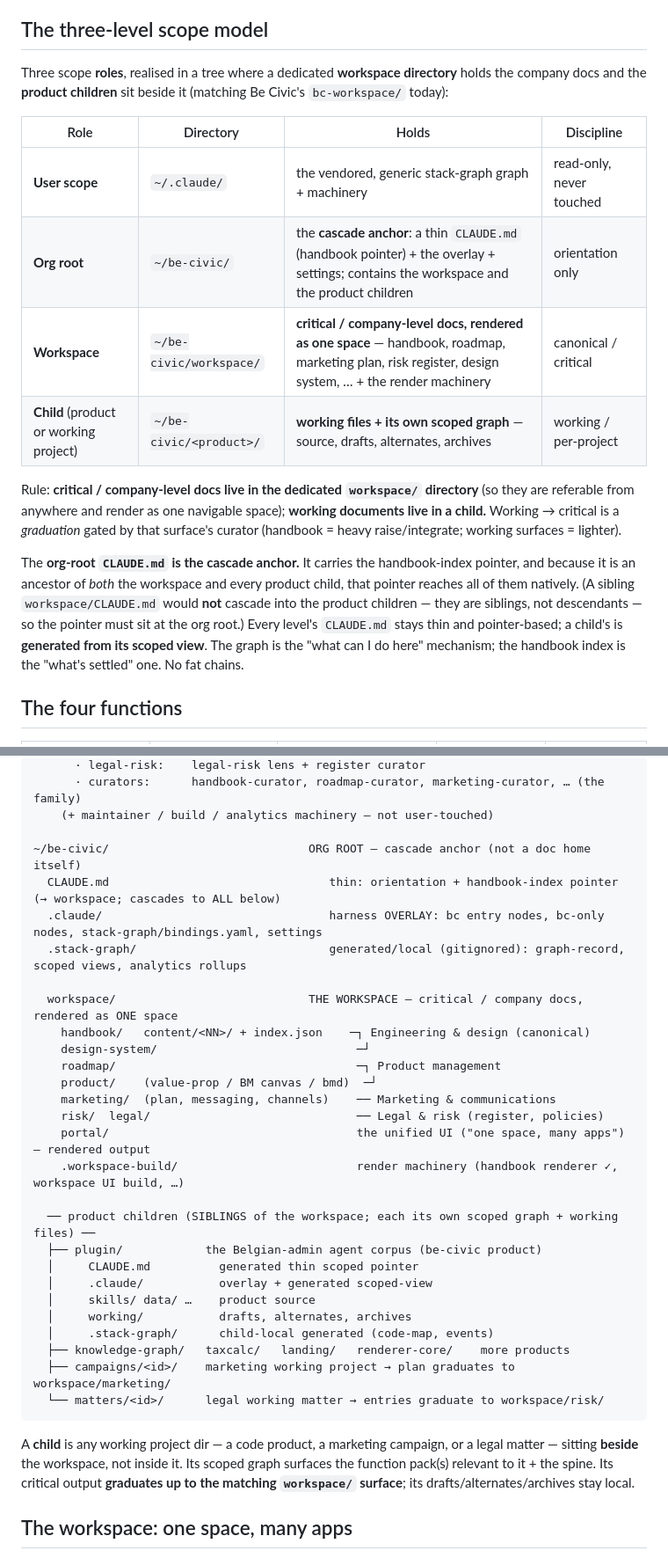
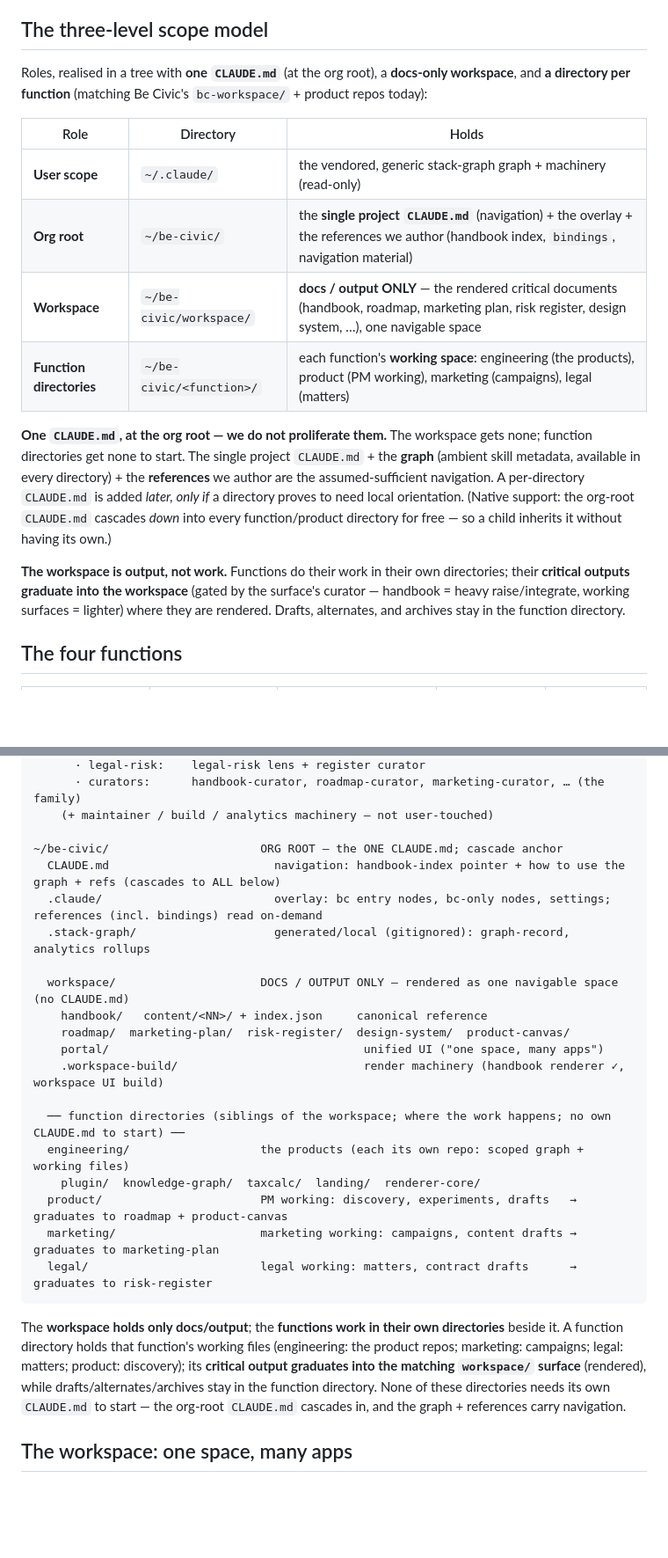
Before and after one commit to hk121992/stack-graph, a Markdown page: docs/be-civic-design.md, 2 parts joined by grey strips. Shown at 88% size. Rendered like a GitHub page; blank space fills up the shorter version.

````diff
--- a/docs/be-civic-design.md
+++ b/docs/be-civic-design.md
@@ -49,27 +49,27 @@ the way we want": the spine does, by native mechanics; the rest is work we own.
 
 ## The three-level scope model
 
-Three scope **roles**, realised in a tree where a dedicated **workspace directory** holds the
-company docs and the **product children** sit beside it (matching Be Civic's `bc-workspace/` today):
+Roles, realised in a tree with **one `CLAUDE.md`** (at the org root), a **docs-only workspace**, and
+**a directory per function** (matching Be Civic's `bc-workspace/` + product repos today):
 
-| Role | Directory | Holds | Discipline |
-|---|---|---|---|
-| **User scope** | `~/.claude/` | the vendored, generic stack-graph graph + machinery | read-only, never touched |
-| **Org root** | `~/be-civic/` | the **cascade anchor**: a thin `CLAUDE.md` (handbook pointer) + the overlay + settings; contains the workspace and the product children | orientation only |
-| **Workspace** | `~/be-civic/workspace/` | **critical / company-level docs, rendered as one space** — handbook, roadmap, marketing plan, risk register, design system, … + the render machinery | canonical / critical |
-| **Child** (product or working project) | `~/be-civic/<product>/` | **working files + its own scoped graph** — source, drafts, alternates, archives | working / per-project |
+| Role | Directory | Holds |
+|---|---|---|
+| **User scope** | `~/.claude/` | the vendored, generic stack-graph graph + machinery (read-only) |
+| **Org root** | `~/be-civic/` | the **single project `CLAUDE.md`** (navigation) + the overlay + the references we author (handbook index, `bindings`, navigation material) |
+| **Workspace** | `~/be-civic/workspace/` | **docs / output ONLY** — the rendered critical documents (handbook, roadmap, marketing plan, risk register, design system, …), one navigable space |
+| **Function directories** | `~/be-civic/<function>/` | each function's **working space**: engineering (the products), product (PM working), marketing (campaigns), legal (matters) |
 
-Rule: **critical / company-level docs live in the dedicated `workspace/` directory** (so they are
-referable from anywhere and render as one navigable space); **working documents live in a child.**
-Working → critical is a *graduation* gated by that surface's curator (handbook = heavy raise/integrate;
-working surfaces = lighter).
+**One `CLAUDE.md`, at the org root — we do not proliferate them.** The workspace gets none; function
+directories get none to start. The single project `CLAUDE.md` + the **graph** (ambient skill metadata,
+available in every directory) + the **references** we author are the assumed-sufficient navigation. A
+per-directory `CLAUDE.md` is added *later, only if* a directory proves to need local orientation.
+(Native support: the org-root `CLAUDE.md` cascades *down* into every function/product directory for
+free — so a child inherits it without having its own.)
 
-The **org-root `CLAUDE.md` is the cascade anchor.** It carries the handbook-index pointer, and
-because it is an ancestor of *both* the workspace and every product child, that pointer reaches all
-of them natively. (A sibling `workspace/CLAUDE.md` would **not** cascade into the product children —
-they are siblings, not descendants — so the pointer must sit at the org root.) Every level's
-`CLAUDE.md` stays thin and pointer-based; a child's is **generated from its scoped view**. The graph
-is the "what can I do here" mechanism; the handbook index is the "what's settled" one. No fat chains.
+**The workspace is output, not work.** Functions do their work in their own directories; their
+**critical outputs graduate into the workspace** (gated by the surface's curator — handbook = heavy
+raise/integrate, working surfaces = lighter) where they are rendered. Drafts, alternates, and
+archives stay in the function directory.
 
 ## The four functions
 
@@ -98,37 +98,31 @@ plan, risk register). The split is by canonicity/churn.
       · curators:      handbook-curator, roadmap-curator, marketing-curator, … (the family)
     (+ maintainer / build / analytics machinery — not user-touched)
 
-~/be-civic/                             ORG ROOT — cascade anchor (not a doc home itself)
-  CLAUDE.md                                thin: orientation + handbook-index pointer (→ workspace; cascades to ALL below)
-  .claude/                                 harness OVERLAY: bc entry nodes, bc-only nodes, stack-graph/bindings.yaml, settings
-  .stack-graph/                            generated/local (gitignored): graph-record, scoped views, analytics rollups
+~/be-civic/                      ORG ROOT — the ONE CLAUDE.md; cascade anchor
+  CLAUDE.md                        navigation: handbook-index pointer + how to use the graph + refs (cascades to ALL below)
+  .claude/                         overlay: bc entry nodes, bc-only nodes, settings; references (incl. bindings) read on-demand
+  .stack-graph/                    generated/local (gitignored): graph-record, analytics rollups
 
-  workspace/                            THE WORKSPACE — critical / company docs, rendered as ONE space
-    handbook/   content/<NN>/ + index.json    ─┐ Engineering & design (canonical)
-    design-system/                             ─┘
-    roadmap/                                   ─┐ Product management
-    product/    (value-prop / BM canvas / bmd)  ─┘
-    marketing/  (plan, messaging, channels)    ── Marketing & communications
-    risk/  legal/                              ── Legal & risk (register, policies)
-    portal/                                    the unified UI ("one space, many apps") — rendered output
-    .workspace-build/                          render machinery (handbook renderer ✓, workspace UI build, …)
+  workspace/                     DOCS / OUTPUT ONLY — rendered as one navigable space (no CLAUDE.md)
+    handbook/   content/<NN>/ + index.json     canonical reference
+    roadmap/  marketing-plan/  risk-register/  design-system/  product-canvas/
+    portal/                                     unified UI ("one space, many apps")
+    .workspace-build/                           render machinery (handbook renderer ✓, workspace UI build)
 
-  ── product children (SIBLINGS of the workspace; each its own scoped graph + working files) ──
-  ├── plugin/            the Belgian-admin agent corpus (be-civic product)
-  │     CLAUDE.md          generated thin scoped pointer
-  │     .claude/           overlay + generated scoped-view
-  │     skills/ data/ …    product source
-  │     working/           drafts, alternates, archives
-  │     .stack-graph/      child-local generated (code-map, events)
-  ├── knowledge-graph/   taxcalc/   landing/   renderer-core/    more products
-  ├── campaigns/<id>/    marketing working project → plan graduates to workspace/marketing/
-  └── matters/<id>/      legal working matter → entries graduate to workspace/risk/
+  ── function directories (siblings of the workspace; where the work happens; no own CLAUDE.md to start) ──
+  engineering/                   the products (each its own repo: scoped graph + working files)
+    plugin/  knowledge-graph/  taxcalc/  landing/  renderer-core/
+  product/                       PM working: discovery, experiments, drafts   → graduates to roadmap + product-canvas
+  marketing/                     marketing working: campaigns, content drafts → graduates to marketing-plan
+  legal/                         legal working: matters, contract drafts      → graduates to risk-register
 ```
 
-A **child** is any working project dir — a code product, a marketing campaign, or a legal
-matter — sitting **beside** the workspace, not inside it. Its scoped graph surfaces the function
-pack(s) relevant to it + the spine. Its critical output **graduates up to the matching
-`workspace/` surface**; its drafts/alternates/archives stay local.
+The **workspace holds only docs/output**; the **functions work in their own directories** beside it.
+A function directory holds that function's working files (engineering: the product repos; marketing:
+campaigns; legal: matters; product: discovery); its **critical output graduates into the matching
+`workspace/` surface** (rendered), while drafts/alternates/archives stay in the function directory.
+None of these directories needs its own `CLAUDE.md` to start — the org-root `CLAUDE.md` cascades in,
+and the graph + references carry navigation.
 
 ## The workspace: one space, many apps
 
````
Also changed, not shown: other parts of docs/be-civic-design.md (+44 -30 lines).
